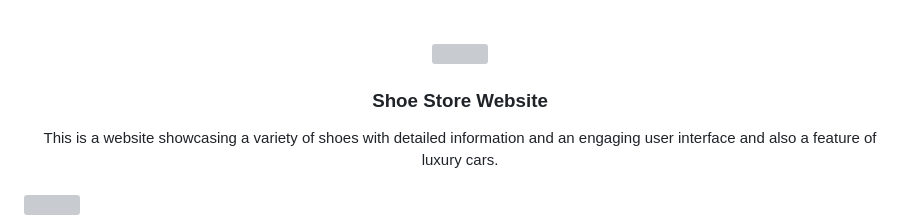
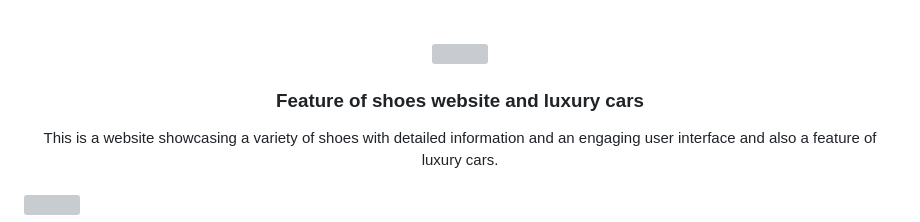
Before and after one commit to iamjerome11/WD-Seatwork-4, a Markdown page: readme.md, the part around the change. Drawn GitHub-style; grey boxes are pictures that could not be loaded.

Commit message:
done readme

```diff
--- a/readme.md
+++ b/readme.md
@@ -7,7 +7,7 @@
   <a href="https://github.com-iamjerome11/">
     <img src="" alt="" width="" height="">
   </a>
-  <h3 align="center">Shoe Store Website</h3>
+  <h3 align="center">Feature of shoes website and luxury cars</h3>
 </div>
 <div align="center">
   This is a website showcasing a variety of shoes with detailed information and an engaging user interface and also a feature of luxury cars.
```
